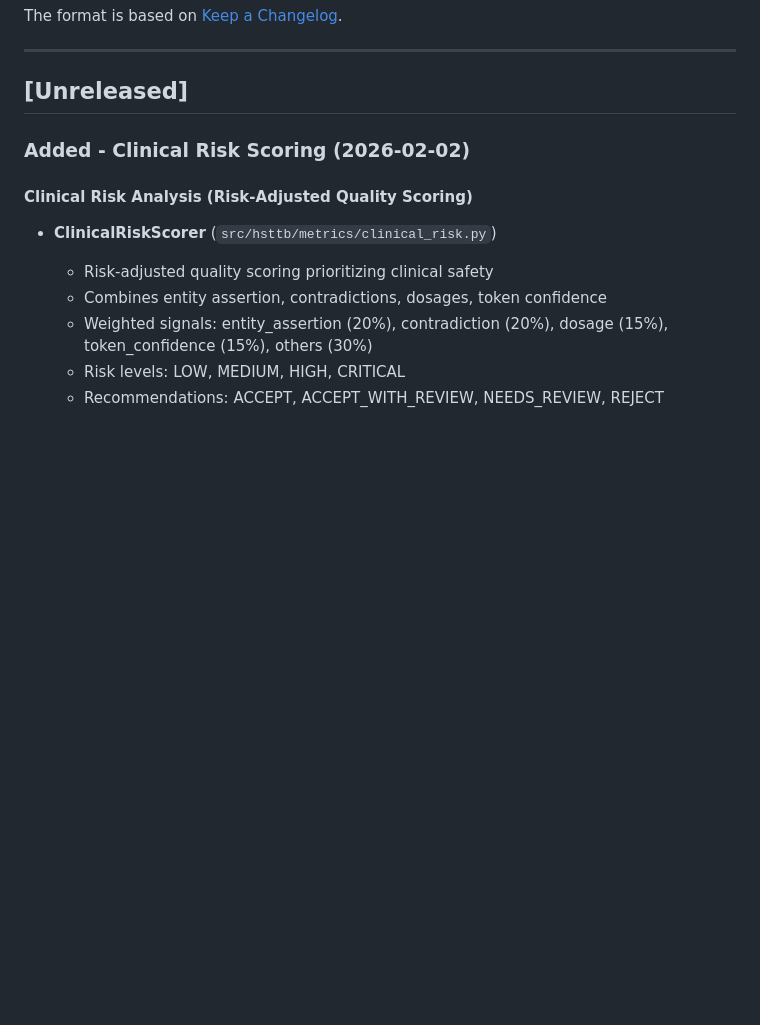
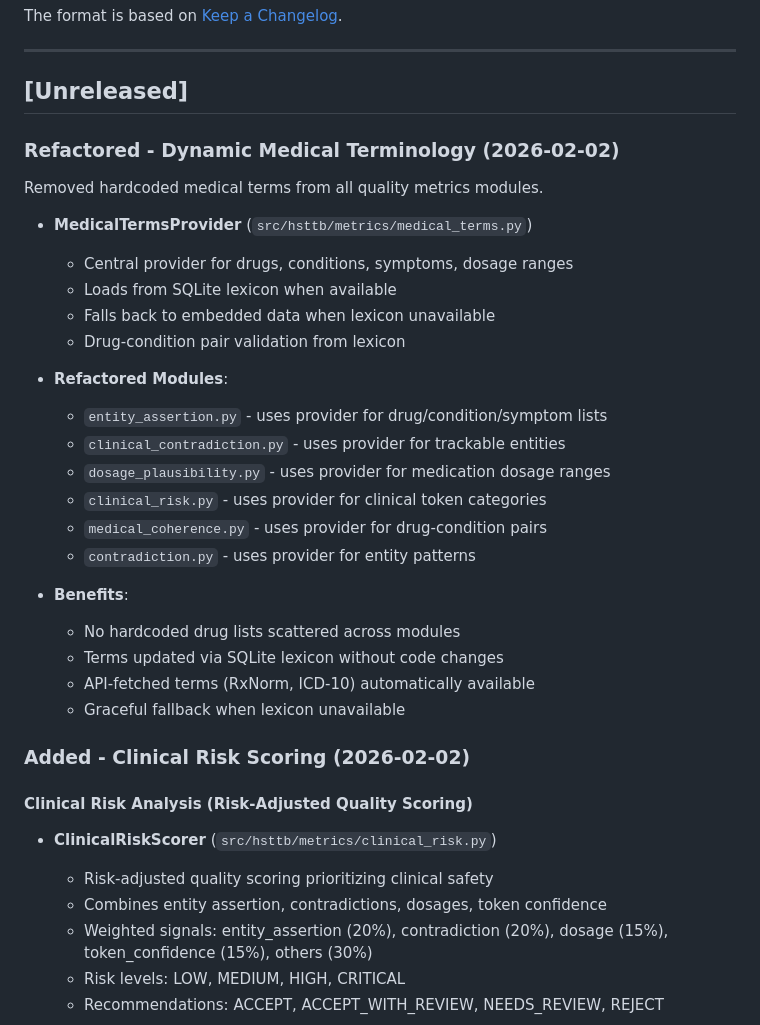
Before and after one commit to pankajkatre8/stt, a Markdown page: changelog.md, the part around the change. GitHub-like rendering; blank space fills up the shorter version.

Commit message:
docs: update changelog and memory for dynamic medical terms
Co-Authored-By: Claude Opus 4.5 <noreply@anthropic.com>

```diff
--- a/changelog.md
+++ b/changelog.md
@@ -7,6 +7,30 @@ The format is based on [Keep a Changelog](https://keepachangelog.com/en/1.0.0/).
 ---
 
 ## [Unreleased]
+
+### Refactored - Dynamic Medical Terminology (2026-02-02)
+
+Removed hardcoded medical terms from all quality metrics modules.
+
+- **MedicalTermsProvider** (`src/hsttb/metrics/medical_terms.py`)
+  - Central provider for drugs, conditions, symptoms, dosage ranges
+  - Loads from SQLite lexicon when available
+  - Falls back to embedded data when lexicon unavailable
+  - Drug-condition pair validation from lexicon
+
+- **Refactored Modules**:
+  - `entity_assertion.py` - uses provider for drug/condition/symptom lists
+  - `clinical_contradiction.py` - uses provider for trackable entities
+  - `dosage_plausibility.py` - uses provider for medication dosage ranges
+  - `clinical_risk.py` - uses provider for clinical token categories
+  - `medical_coherence.py` - uses provider for drug-condition pairs
+  - `contradiction.py` - uses provider for entity patterns
+
+- **Benefits**:
+  - No hardcoded drug lists scattered across modules
+  - Terms updated via SQLite lexicon without code changes
+  - API-fetched terms (RxNorm, ICD-10) automatically available
+  - Graceful fallback when lexicon unavailable
 
 ### Added - Clinical Risk Scoring (2026-02-02)
 
```
Also changed, not shown: memory.md (+6 -0 lines).
